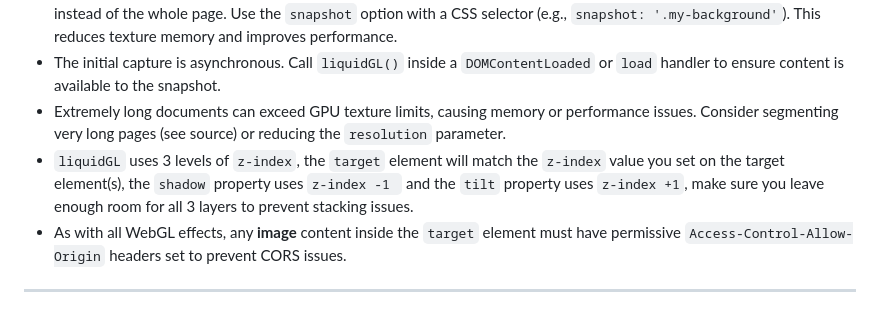
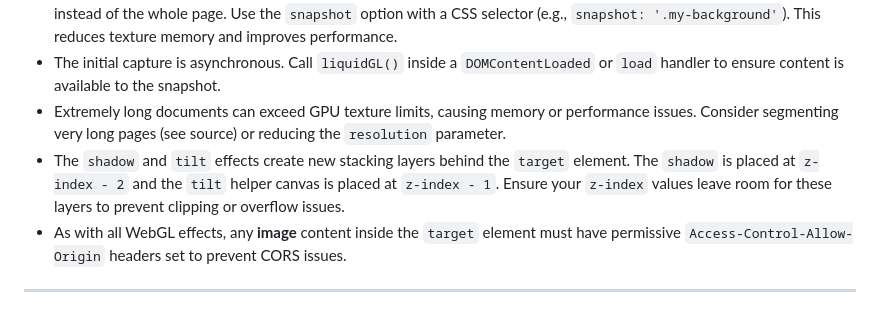
Before and after one commit to sonovice/liquidGL, a Markdown page: README.md, the part around the change. Drawn GitHub-style.

```diff
--- a/README.md
+++ b/README.md
@@ -219,7 +219,7 @@ Below are some ready-made configurations you can copy-paste. Feel free to tweak
 - To improve performance on complex pages, you can snapshot a smaller, specific element like a background container instead of the whole page. Use the `snapshot` option with a CSS selector (e.g., `snapshot: '.my-background'`). This reduces texture memory and improves performance.
 - The initial capture is asynchronous. Call `liquidGL()` inside a `DOMContentLoaded` or `load` handler to ensure content is available to the snapshot.
 - Extremely long documents can exceed GPU texture limits, causing memory or performance issues. Consider segmenting very long pages (see source) or reducing the `resolution` parameter.
-- `liquidGL` uses 3 levels of `z-index`, the `target` element will match the `z-index` value you set on the target element(s), the `shadow` property uses `z-index -1 ` and the `tilt` property uses `z-index +1`, make sure you leave enough room for all 3 layers to prevent stacking issues.
+- The `shadow` and `tilt` effects create new stacking layers behind the `target` element. The `shadow` is placed at `z-index - 2` and the `tilt` helper canvas is placed at `z-index - 1`. Ensure your `z-index` values leave room for these layers to prevent clipping or overflow issues.
 - As with all WebGL effects, any **image** content inside the `target` element must have permissive `Access-Control-Allow-Origin` headers set to prevent CORS issues.
 
 ---
```
